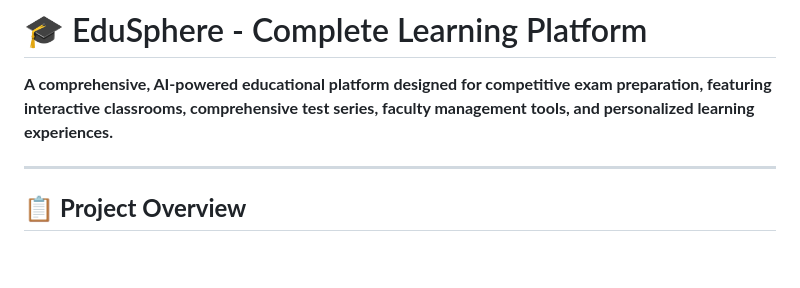
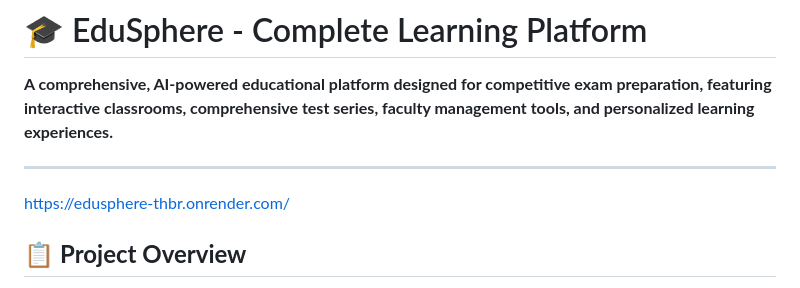
Before and after one commit to ajaykumartn/EduSphere, a Markdown page: README.md, the part around the change. Drawn GitHub-style; blank space fills up the shorter version.

```diff
--- a/README.md
+++ b/README.md
@@ -3,6 +3,8 @@
 **A comprehensive, AI-powered educational platform designed for competitive exam preparation, featuring interactive classrooms, comprehensive test series, faculty management tools, and personalized learning experiences.**
 
 ---
+
+https://edusphere-thbr.onrender.com/
 
 ## 📋 **Project Overview**
 
```
